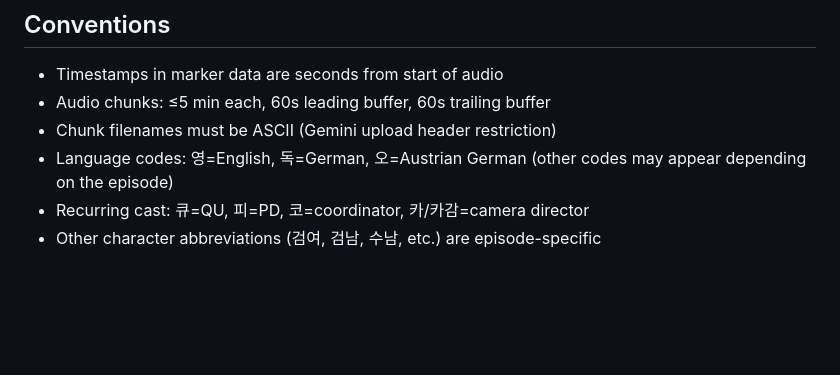
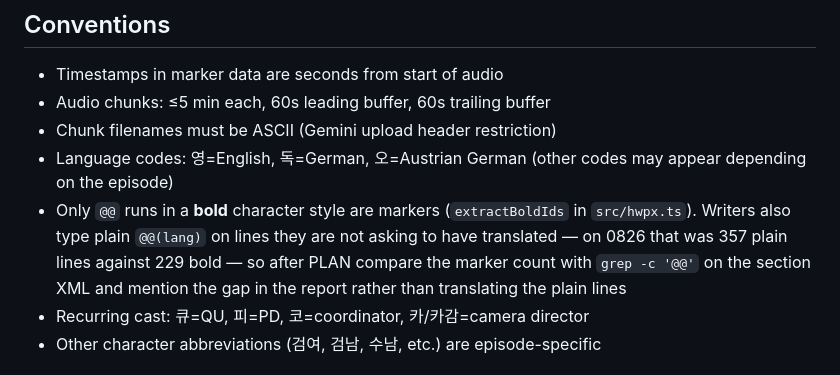
Before and after one commit to dawumnam/preview-translation, a Markdown page: CLAUDE.md, the part around the change. Drawn GitHub-style; blank space fills up the shorter version.

Commit message:
docs: only bold @@ runs are markers; plain @@(lang) lines are not requests
Co-Authored-By: Claude Fable 5.1 <noreply@anthropic.com>
Claude-Session: https://claude.ai/code/session_01A3wgjg87rSEwwmBqebwrfy

```diff
--- a/CLAUDE.md
+++ b/CLAUDE.md
@@ -170,6 +170,7 @@ Long translations are split by mapper agents into multiple segments, each with i
 - Audio chunks: ≤5 min each, 60s leading buffer, 60s trailing buffer
 - Chunk filenames must be ASCII (Gemini upload header restriction)
 - Language codes: 영=English, 독=German, 오=Austrian German (other codes may appear depending on the episode)
+- Only `@@` runs in a **bold** character style are markers (`extractBoldIds` in `src/hwpx.ts`). Writers also type plain `@@(lang)` on lines they are not asking to have translated — on 0826 that was 357 plain lines against 229 bold — so after PLAN compare the marker count with `grep -c '@@'` on the section XML and mention the gap in the report rather than translating the plain lines
 - Recurring cast: 큐=QU, 피=PD, 코=coordinator, 카/카감=camera director
 - Other character abbreviations (검여, 검남, 수남, etc.) are episode-specific
 
```
